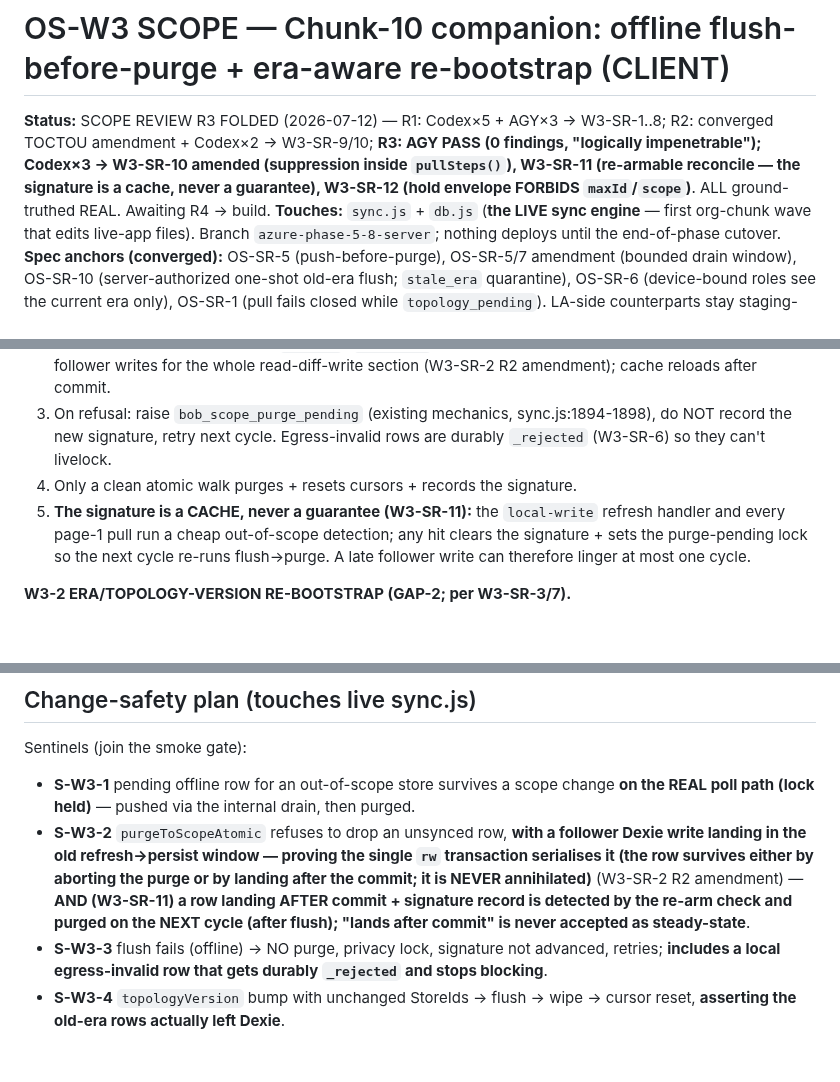
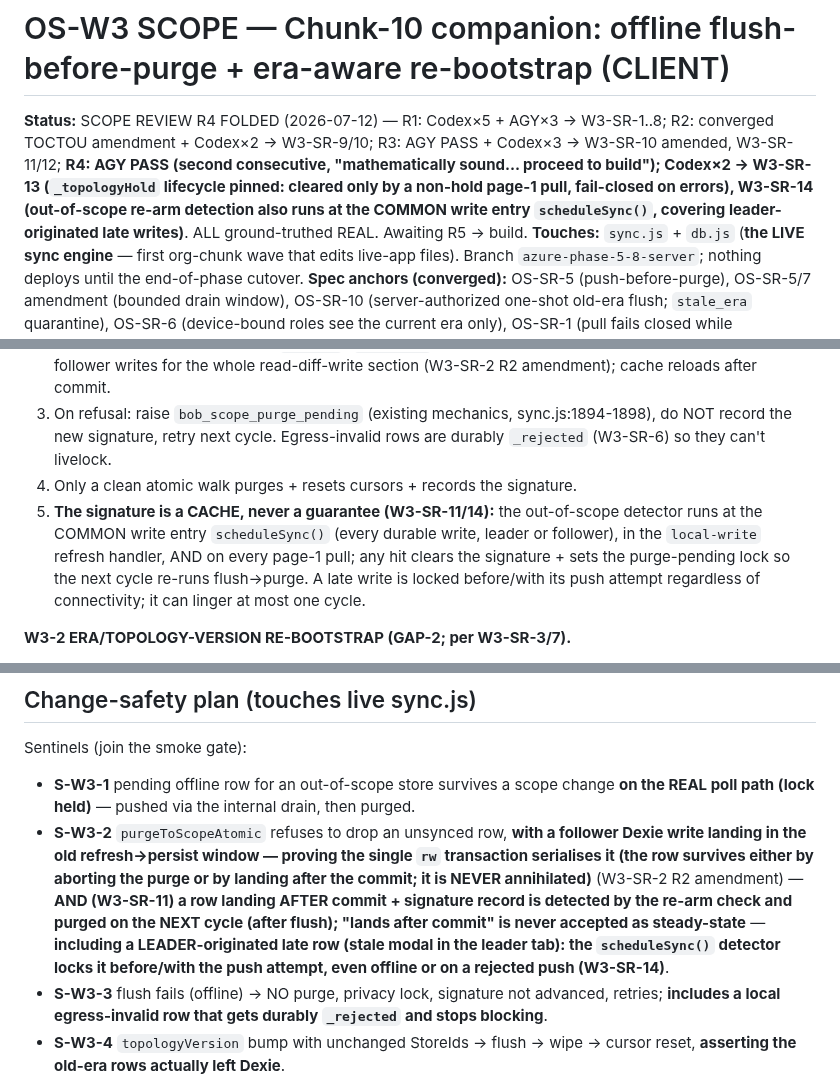
Before and after one commit to bangonbrows/bob-stock, a Markdown page: AZURE-CHUNK-ORG-W3-SCOPE.md, 3 parts joined by grey strips. GitHub-like rendering; blank space fills up the shorter version.

Commit message:
OS-W3 scope: fold R4 (AGY PASS x2; Codex x2 REAL) — W3-SR-13 hold lifecycle + SR-14 leader-write re-arm
- W3-SR-13: _topologyHold lifecycle pinned — set only by a hold response, cleared only
  by a non-hold page-1 pull; errors leave it unchanged (fail closed, no sticky-forever
  suppression). In-memory only; S-W3-10 adds the resume case.
- W3-SR-14: the out-of-scope re-arm detector also runs at the COMMON write entry
  scheduleSync() — a leader-originated late write (stale modal) is locked before/with
  its push attempt regardless of connectivity/rejection. S-W3-2 gains the leader case.

Co-Authored-By: Claude Opus 4.8 <noreply@anthropic.com>

```diff
--- a/AZURE-CHUNK-ORG-W3-SCOPE.md
+++ b/AZURE-CHUNK-ORG-W3-SCOPE.md
@@ -1,9 +1,11 @@
 # OS-W3 SCOPE — Chunk-10 companion: offline flush-before-purge + era-aware re-bootstrap (CLIENT)
 
-**Status:** SCOPE REVIEW R3 FOLDED (2026-07-12) — R1: Codex×5 + AGY×3 → W3-SR-1..8; R2: converged TOCTOU
-amendment + Codex×2 → W3-SR-9/10; **R3: AGY PASS (0 findings, "logically impenetrable"); Codex×3 → W3-SR-10
-amended (suppression inside `pullSteps()`), W3-SR-11 (re-armable reconcile — the signature is a cache, never a
-guarantee), W3-SR-12 (hold envelope FORBIDS `maxId`/`scope`)**. ALL ground-truthed REAL. Awaiting R4 → build.
+**Status:** SCOPE REVIEW R4 FOLDED (2026-07-12) — R1: Codex×5 + AGY×3 → W3-SR-1..8; R2: converged TOCTOU
+amendment + Codex×2 → W3-SR-9/10; R3: AGY PASS + Codex×3 → W3-SR-10 amended, W3-SR-11/12; **R4: AGY PASS
+(second consecutive, "mathematically sound… proceed to build"); Codex×2 → W3-SR-13 (`_topologyHold` lifecycle
+pinned: cleared only by a non-hold page-1 pull, fail-closed on errors), W3-SR-14 (out-of-scope re-arm detection
+also runs at the COMMON write entry `scheduleSync()`, covering leader-originated late writes)**. ALL
+ground-truthed REAL. Awaiting R5 → build.
 **Touches:** `sync.js` + `db.js` (**the LIVE sync engine** — first org-chunk wave that edits live-app files).
 Branch `azure-phase-5-8-server`; nothing deploys until the end-of-phase cutover.
 **Spec anchors (converged):** OS-SR-5 (push-before-purge), OS-SR-5/7 amendment (bounded drain window),
@@ -55,9 +59,11 @@ In `_reconcileScope`, before ANY purge:
 3. On refusal: raise `bob_scope_purge_pending` (existing mechanics, sync.js:1894-1898), do NOT record the new
    signature, retry next cycle. Egress-invalid rows are durably `_rejected` (W3-SR-6) so they can't livelock.
 4. Only a clean atomic walk purges + resets cursors + records the signature.
-5. **The signature is a CACHE, never a guarantee (W3-SR-11):** the `local-write` refresh handler and every
-   page-1 pull run a cheap out-of-scope detection; any hit clears the signature + sets the purge-pending lock
-   so the next cycle re-runs flush→purge. A late follower write can therefore linger at most one cycle.
+5. **The signature is a CACHE, never a guarantee (W3-SR-11/14):** the out-of-scope detector runs at the COMMON
+   write entry `scheduleSync()` (every durable write, leader or follower), in the `local-write` refresh
+   handler, AND on every page-1 pull; any hit clears the signature + sets the purge-pending lock so the next
+   cycle re-runs flush→purge. A late write is locked before/with its push attempt regardless of connectivity;
+   it can linger at most one cycle.
 
 **W3-2 ERA/TOPOLOGY-VERSION RE-BOOTSTRAP (GAP-2; per W3-SR-3/7).**
 - Pull LA echoes per-store `topologyVersion`s (mirrors the `policyVersion` echo, sync.js:1661). Client persists
@@ -91,7 +97,9 @@ Sentinels (join the smoke gate):
   the old refresh→persist window — proving the single `rw` transaction serialises it (the row survives either
   by aborting the purge or by landing after the commit; it is NEVER annihilated)** (W3-SR-2 R2 amendment) —
   **AND (W3-SR-11) a row landing AFTER commit + signature record is detected by the re-arm check and purged on
-  the NEXT cycle (after flush); "lands after commit" is never accepted as steady-state**.
+  the NEXT cycle (after flush); "lands after commit" is never accepted as steady-state** — **including a
+  LEADER-originated late row (stale modal in the leader tab): the `scheduleSync()` detector locks it
+  before/with the push attempt, even offline or on a rejected push (W3-SR-14)**.
 - **S-W3-3** flush fails (offline) → NO purge, privacy lock, signature not advanced, retries; **includes a
   local egress-invalid row that gets durably `_rejected` and stops blocking**.
 - **S-W3-4** `topologyVersion` bump with unchanged StoreIds → flush → wipe → cursor reset, **asserting the
```
Also changed, not shown: other parts of AZURE-CHUNK-ORG-W3-SCOPE.md (+5 -1 lines).
